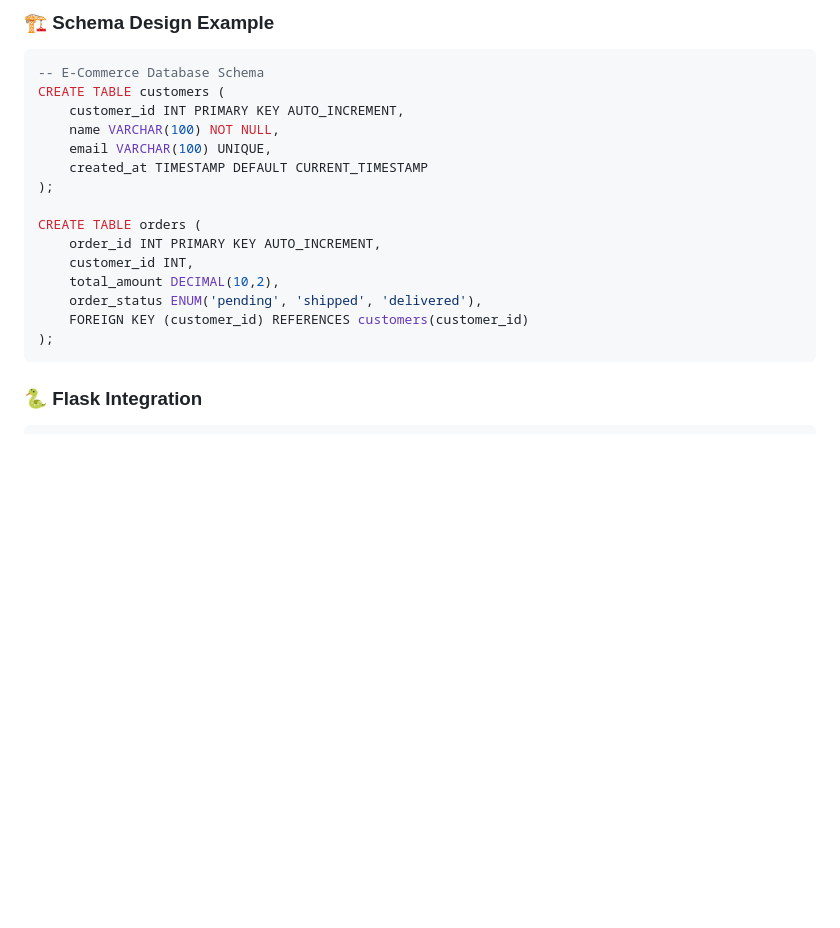
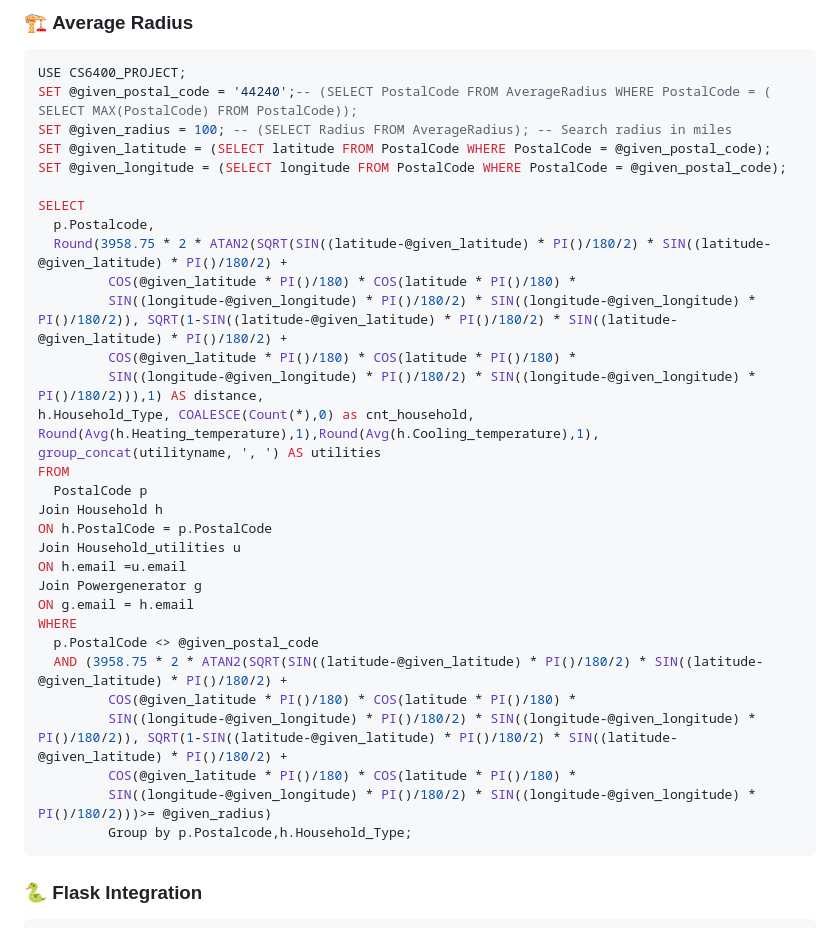
Before and after one commit to kraryal/Database-Systems-Concepts---Design, a Markdown page: README.md, the part around one of its changes. Drawn GitHub-style; blank space fills up the shorter version.

````diff
--- a/README.md
+++ b/README.md
@@ -169,23 +268,38 @@ ORDER BY e.grade DESC;
 ```
 
-### 🏗️ **Schema Design Example**
+### 🏗️ **Average Radius**
 
 ```sql
--- E-Commerce Database Schema
-CREATE TABLE customers (
-    customer_id INT PRIMARY KEY AUTO_INCREMENT,
-    name VARCHAR(100) NOT NULL,
-    email VARCHAR(100) UNIQUE,
-    created_at TIMESTAMP DEFAULT CURRENT_TIMESTAMP
-);
+USE CS6400_PROJECT;
+SET @given_postal_code = '44240';-- (SELECT PostalCode FROM AverageRadius WHERE PostalCode = ( SELECT MAX(PostalCode) FROM PostalCode));
+SET @given_radius = 100; -- (SELECT Radius FROM AverageRadius); -- Search radius in miles
+SET @given_latitude = (SELECT latitude FROM PostalCode WHERE PostalCode = @given_postal_code);
+SET @given_longitude = (SELECT longitude FROM PostalCode WHERE PostalCode = @given_postal_code);
 
-CREATE TABLE orders (
-    order_id INT PRIMARY KEY AUTO_INCREMENT,
-    customer_id INT,
-    total_amount DECIMAL(10,2),
-    order_status ENUM('pending', 'shipped', 'delivered'),
-    FOREIGN KEY (customer_id) REFERENCES customers(customer_id)
-);
+SELECT
+  p.Postalcode,
+  Round(3958.75 * 2 * ATAN2(SQRT(SIN((latitude-@given_latitude) * PI()/180/2) * SIN((latitude-@given_latitude) * PI()/180/2) +
+         COS(@given_latitude * PI()/180) * COS(latitude * PI()/180) *
+         SIN((longitude-@given_longitude) * PI()/180/2) * SIN((longitude-@given_longitude) * PI()/180/2)), SQRT(1-SIN((latitude-@given_latitude) * PI()/180/2) * SIN((latitude-@given_latitude) * PI()/180/2) +
+         COS(@given_latitude * PI()/180) * COS(latitude * PI()/180) *
+         SIN((longitude-@given_longitude) * PI()/180/2) * SIN((longitude-@given_longitude) * PI()/180/2))),1) AS distance,
+h.Household_Type, COALESCE(Count(*),0) as cnt_household, Round(Avg(h.Heating_temperature),1),Round(Avg(h.Cooling_temperature),1), group_concat(utilityname, ', ') AS utilities
+FROM
+  PostalCode p
+Join Household h
+ON h.PostalCode = p.PostalCode
+Join Household_utilities u
+ON h.email =u.email
+Join Powergenerator g
+ON g.email = h.email
+WHERE
+  p.PostalCode <> @given_postal_code
+  AND (3958.75 * 2 * ATAN2(SQRT(SIN((latitude-@given_latitude) * PI()/180/2) * SIN((latitude-@given_latitude) * PI()/180/2) +
+         COS(@given_latitude * PI()/180) * COS(latitude * PI()/180) *
+         SIN((longitude-@given_longitude) * PI()/180/2) * SIN((longitude-@given_longitude) * PI()/180/2)), SQRT(1-SIN((latitude-@given_latitude) * PI()/180/2) * SIN((latitude-@given_latitude) * PI()/180/2) +
+         COS(@given_latitude * PI()/180) * COS(latitude * PI()/180) *
+         SIN((longitude-@given_longitude) * PI()/180/2) * SIN((longitude-@given_longitude) * PI()/180/2)))>= @given_radius)
+         Group by p.Postalcode,h.Household_Type;
 ```
 
 ### 🐍 **Flask Integration**
````
Also changed, not shown: other parts of README.md (+114 -15 lines).
